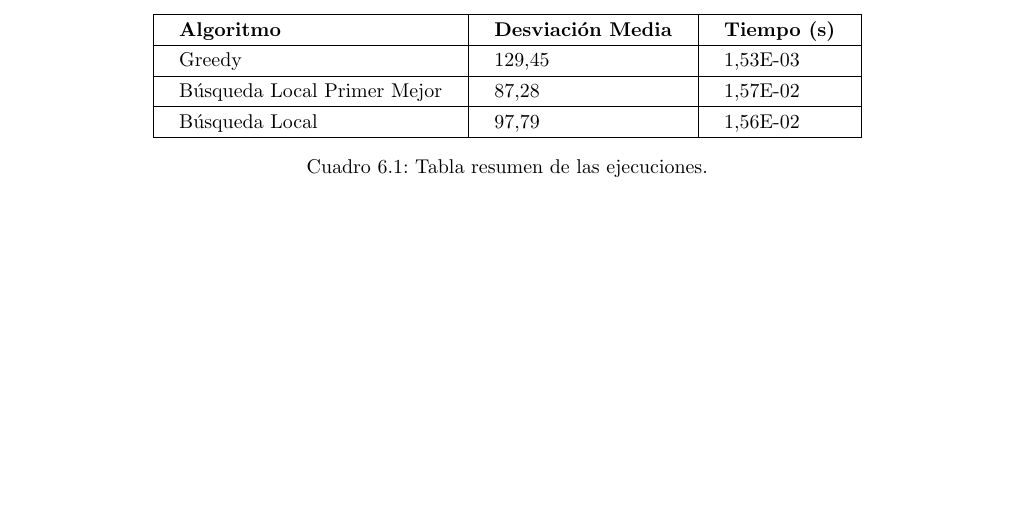
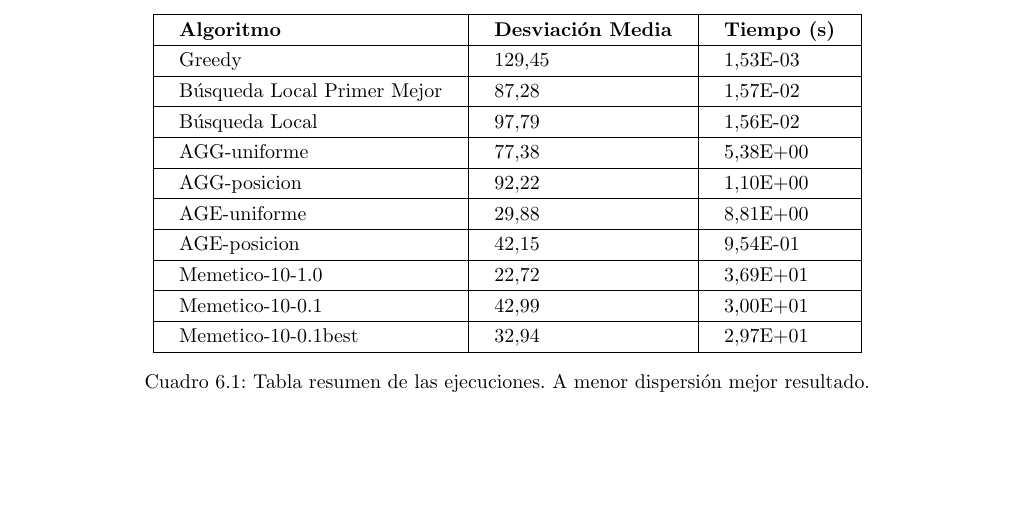
Before and after one commit to moshidev/MH, a LaTeX document (memoria/memoria.tex, which reads memoria/resources/tabla_medias.tex): part of page 17 of 22, cut so that both start at the same text, the shorter picture padded with empty space. Compiled offline with pdfLaTeX.

Commit message:
write summary table with new executions

```diff
--- a/memoria/resources/tabla_medias.tex
+++ b/memoria/resources/tabla_medias.tex
@@ -6,6 +6,13 @@
         Greedy & 129,45 & 1,53E-03 \\ \hline
         Búsqueda~Local~Primer~Mejor & 87,28 & 1,57E-02 \\ \hline
         Búsqueda~Local & 97,79 & 1,56E-02 \\ \hline
+        AGG-uniforme & 77,38 & 5,38E+00 \\ \hline
+        AGG-posicion & 92,22 & 1,10E+00 \\ \hline
+        AGE-uniforme & 29,88 & 8,81E+00 \\ \hline
+        AGE-posicion & 42,15 & 9,54E-01 \\ \hline
+        Memetico-10-1.0 & 22,72 & 3,69E+01 \\ \hline
+        Memetico-10-0.1 & 42,99 & 3,00E+01 \\ \hline
+        Memetico-10-0.1best & 32,94 & 2,97E+01 \\ \hline
     \end{tabular}
-\caption{Tabla resumen de las ejecuciones.}
+\caption{Tabla resumen de las ejecuciones. A menor dispersión mejor resultado.}
 \end{table}
```
